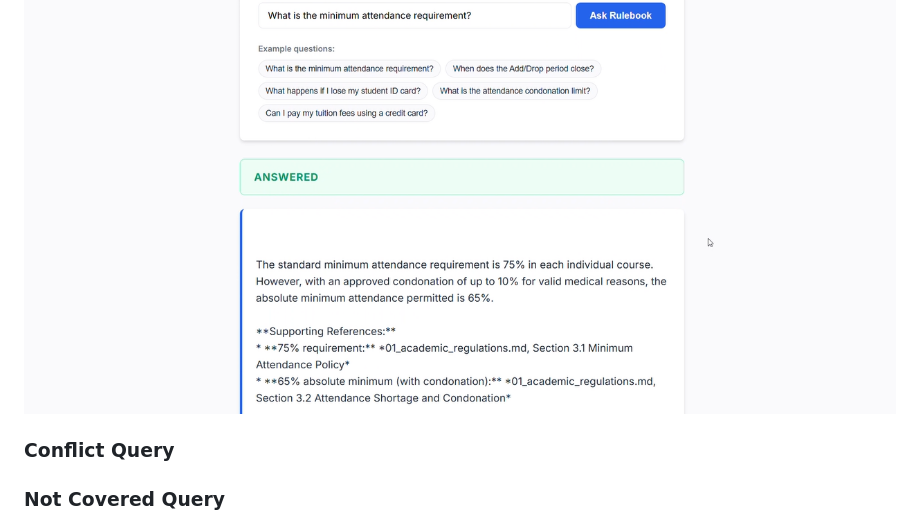
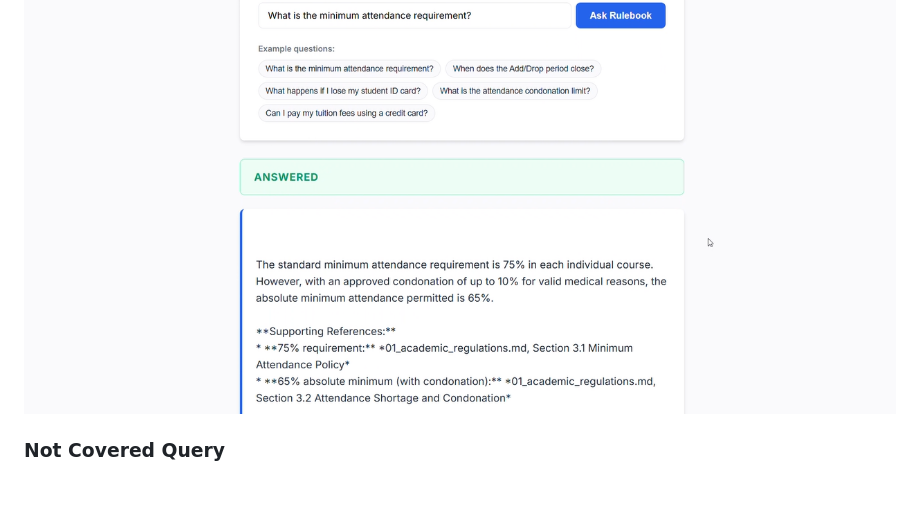
Before and after one commit to aditiverma-07/rulebook-rag, a Markdown page: README.md, the part around one of its changes. Drawn GitHub-style; blank space fills up the shorter version.

```diff
--- a/README.md
+++ b/README.md
@@ -197,9 +197,6 @@ The system features a polished, responsive, Vanilla HTML/CSS/JS frontend to inte
 ### Answered Query
 ![Answered Query](screenshots/answered.png)
 
-### Conflict Query
-
-
 ### Not Covered Query
 ![Not Covered Query](screenshots/not_covered.png)
 
```
Also changed, not shown: other parts of README.md (+0 -1 lines).
